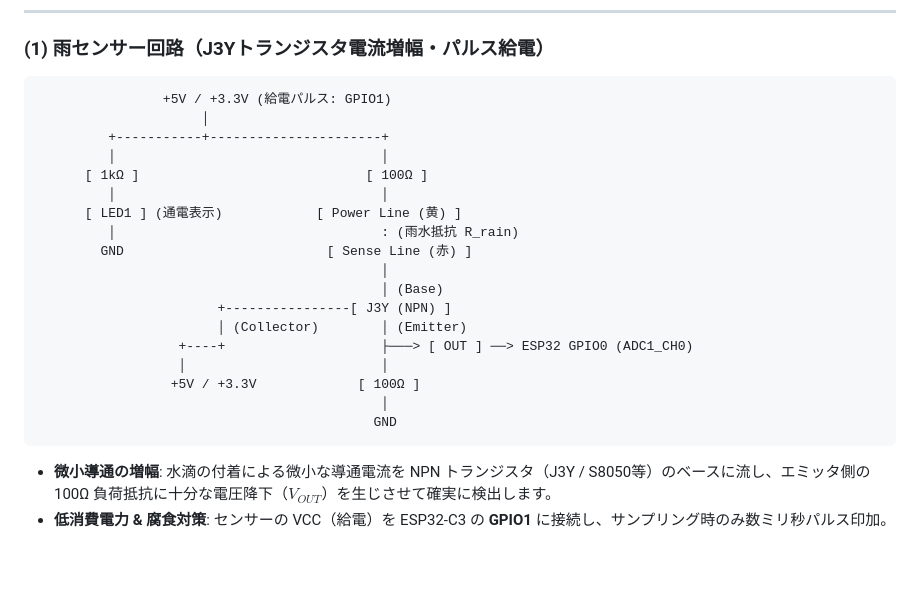
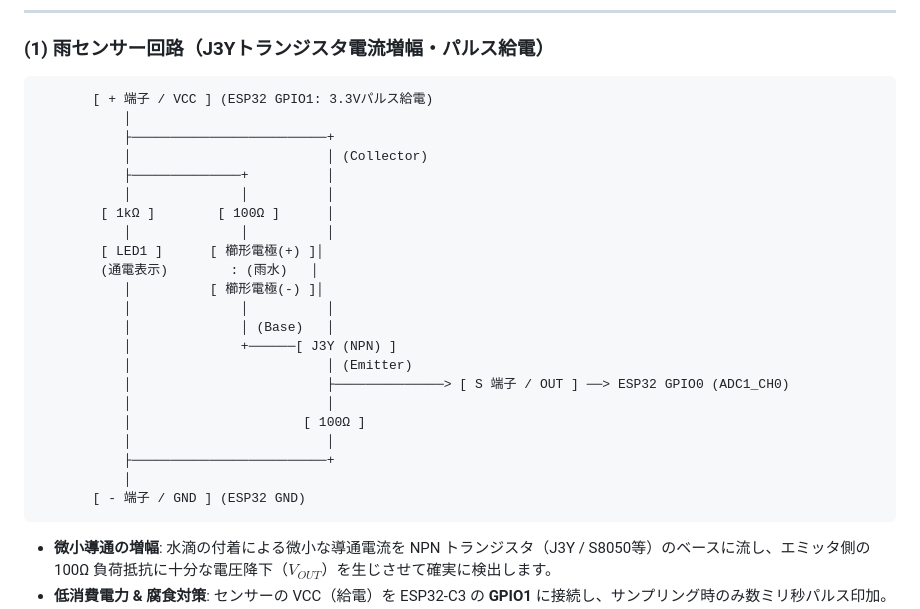
Before and after one commit to amekusa03/LushGate, a Markdown page: README.jp.md, the part around the change. Drawn GitHub-style; blank space fills up the shorter version.

Commit message:
docs: Update rain sensor 3-pin circuit diagrams in README

````diff
--- a/README.jp.md
+++ b/README.jp.md
@@ -68,24 +68,28 @@ graph TD
 ### (1) 雨センサー回路（J3Yトランジスタ電流増幅・パルス給電）
 
 ```
-                +5V / +3.3V (給電パルス: GPIO1)
-                     │
-         +-----------+----------------------+
-         │                                  │
-      [ 1kΩ ]                             [ 100Ω ]
-         │                                  │
-      [ LED1 ] (通電表示)            [ Power Line (黄) ]
-         │                                  : (雨水抵抗 R_rain)
-        GND                          [ Sense Line (赤) ]
-                                            │
-                                            │ (Base)
-                       +----------------[ J3Y (NPN) ]
-                       │ (Collector)        │ (Emitter)
-                  +----+                    ├───> [ OUT ] ──> ESP32 GPIO0 (ADC1_CH0)
-                  │                         │
-                 +5V / +3.3V             [ 100Ω ]
-                                            │
-                                           GND
+       [ + 端子 / VCC ] (ESP32 GPIO1: 3.3Vパルス給電)
+           │
+           ├─────────────────────────+
+           │                         │ (Collector)
+           ├──────────────+          │
+           │              │          │
+        [ 1kΩ ]        [ 100Ω ]      │
+           │              │          │
+        [ LED1 ]      [ 櫛形電極(+) ]│
+        (通電表示)        : (雨水)   │
+           │          [ 櫛形電極(-) ]│
+           │              │          │
+           │              │ (Base)   │
+           │              +──────[ J3Y (NPN) ]
+           │                         │ (Emitter)
+           │                         ├──────────────> [ S 端子 / OUT ] ──> ESP32 GPIO0 (ADC1_CH0)
+           │                         │
+           │                      [ 100Ω ]
+           │                         │
+           ├─────────────────────────+
+           │
+       [ - 端子 / GND ] (ESP32 GND)
 ```
 - **微小導通の増幅**: 水滴の付着による微小な導通電流を NPN トランジスタ（J3Y / S8050等）のベースに流し、エミッタ側の 100Ω 負荷抵抗に十分な電圧降下（$V_{OUT}$）を生じさせて確実に検出します。
 - **低消費電力 & 腐食対策**: センサーの VCC（給電）を ESP32-C3 の **GPIO1** に接続し、サンプリング時のみ数ミリ秒パルス印加。非測定時は給電を停止して GPIO0/1 を完全 Hi-Z にすることにより、待機時消費電流ゼロおよび常時通電による電極の電気分解（腐食）を防止します。
````
Also changed, not shown: README.md (+22 -18 lines).
